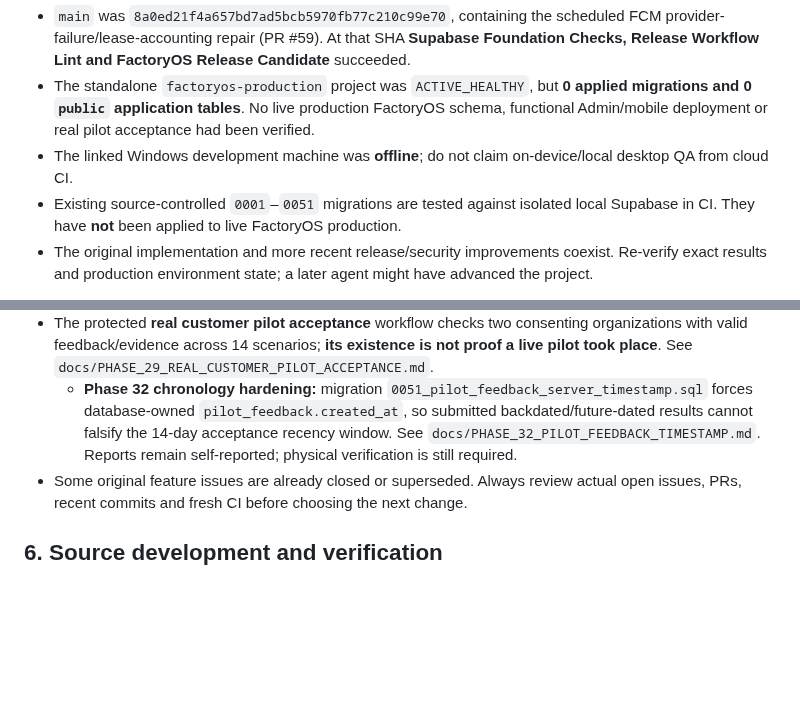
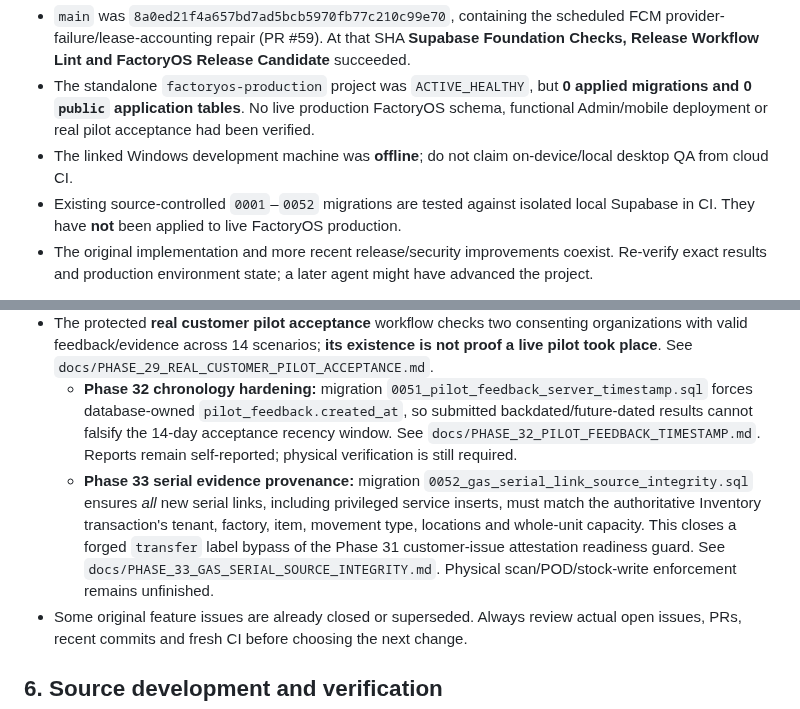
Before and after one commit to dkfutureai-alt/factory, a Markdown page: agent.md, 2 parts joined by grey strips. Drawn GitHub-style; blank space fills up the shorter version.

```diff
--- a/agent.md
+++ b/agent.md
@@ -53,7 +53,7 @@ As checked **2026-10-29**:
 - `main` was `8a0ed21f4a657bd7ad5bcb5970fb77c210c99e70`, containing the scheduled FCM provider-failure/lease-accounting repair (PR #59). At that SHA **Supabase Foundation Checks, Release Workflow Lint and FactoryOS Release Candidate** succeeded.
 - The standalone `factoryos-production` project was `ACTIVE_HEALTHY`, but **0 applied migrations and 0 `public` application tables**. No live production FactoryOS schema, functional Admin/mobile deployment or real pilot acceptance had been verified.
 - The linked Windows development machine was **offline**; do not claim on-device/local desktop QA from cloud CI.
-- Existing source-controlled `0001`–`0051` migrations are tested against isolated local Supabase in CI. They have **not** been applied to live FactoryOS production.
+- Existing source-controlled `0001`–`0052` migrations are tested against isolated local Supabase in CI. They have **not** been applied to live FactoryOS production.
 - The original implementation and more recent release/security improvements coexist. Re-verify exact results and production environment state; a later agent might have advanced the project.
 
 This section is a *dated snapshot*: correct it when verified facts change. Never silently mark the project "FINAL READY".
@@ -66,6 +66,7 @@ This section is a *dated snapshot*: correct it when verified facts change. Never
 - **#45 / #47 — multi-org mobile:** explicit selected-tenant/factory state, all repository/RPC scopes, authentication/session/revocation, cache/scan race isolation, FCM routes and regression E2E. Until ready, **single-active-membership-only**.
 - The protected **real customer pilot acceptance** workflow checks two consenting organizations with valid feedback/evidence across 14 scenarios; **its existence is not proof a live pilot took place**. See `docs/PHASE_29_REAL_CUSTOMER_PILOT_ACCEPTANCE.md`.
   - **Phase 32 chronology hardening:** migration `0051_pilot_feedback_server_timestamp.sql` forces database-owned `pilot_feedback.created_at`, so submitted backdated/future-dated results cannot falsify the 14-day acceptance recency window. See `docs/PHASE_32_PILOT_FEEDBACK_TIMESTAMP.md`. Reports remain self-reported; physical verification is still required.
+  - **Phase 33 serial evidence provenance:** migration `0052_gas_serial_link_source_integrity.sql` ensures *all* new serial links, including privileged service inserts, must match the authoritative Inventory transaction's tenant, factory, item, movement type, locations and whole-unit capacity. This closes a forged `transfer` label bypass of the Phase 31 customer-issue attestation readiness guard. See `docs/PHASE_33_GAS_SERIAL_SOURCE_INTEGRITY.md`. Physical scan/POD/stock-write enforcement remains unfinished.
 - Some original feature issues are already closed or superseded. Always review actual open issues, PRs, recent commits and fresh CI before choosing the next change.
 
 ## 6. Source development and verification
```
Also changed, not shown: other parts of agent.md (+3 -3 lines).
